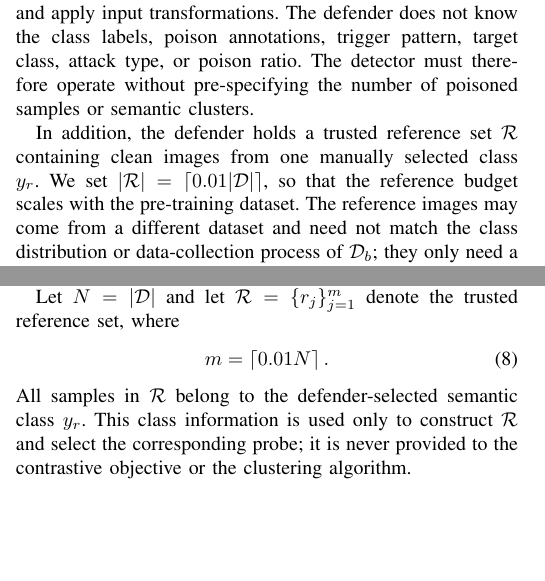
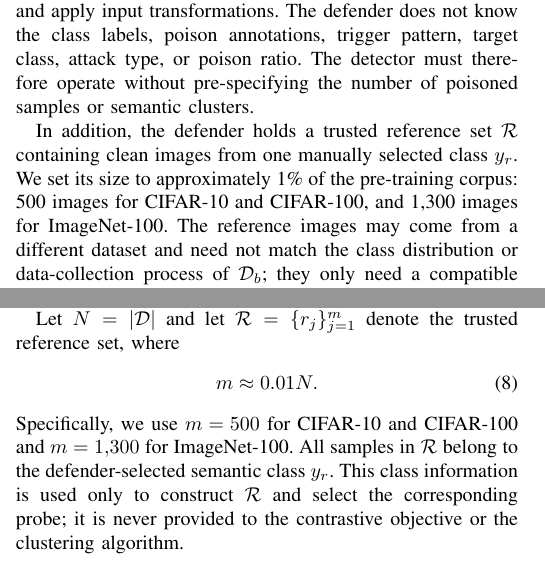
Before and after one commit to 1607782913/overleaf-sync-test, a LaTeX paper (main.tex): two parts of the columns of pages 3 and 5 of 9, joined at a grey line, cut so that both start at the same text, the shorter picture padded with empty space. Compiled offline with pdfLaTeX; a missing font is replaced by an installed copy or a similar font; a LaTeX package or settings file that is missing is left out.

Commit message:
methods: describe reference budget as approximately one percent

```diff
--- a/main.tex
+++ b/main.tex
@@ -90,7 +90,7 @@ The attack has two objectives. First, a downstream classifier $g_{\phi}\circ f_{
 \subsection{Defender's Knowledge and Capabilities}
 The defender has full access to the unlabeled pre-training dataset $\mathcal{D}$ and can train an encoder, extract backbone features, and apply input transformations. The defender does not know the class labels, poison annotations, trigger pattern, target class, attack type, or poison ratio. The detector must therefore operate without pre-specifying the number of poisoned samples or semantic clusters.
 
-In addition, the defender holds a trusted reference set $\mathcal{R}$ containing clean images from one manually selected class $y_r$. We set $|\mathcal{R}|=\lceil0.01|\mathcal{D}|\rceil$, so that the reference budget scales with the pre-training dataset. The reference images may come from a different dataset and need not match the class distribution or data-collection process of $\mathcal{D}_{b}$; they only need a compatible visual modality and input format. Their labels are used solely to select the probe target class and never enter a supervised loss, clustering decision, or poison supervision.
+In addition, the defender holds a trusted reference set $\mathcal{R}$ containing clean images from one manually selected class $y_r$. We set its size to approximately 1\% of the pre-training corpus: 500 images for CIFAR-10 and CIFAR-100, and 1,300 images for ImageNet-100. The reference images may come from a different dataset and need not match the class distribution or data-collection process of $\mathcal{D}_{b}$; they only need a compatible visual modality and input format. Their labels are used solely to select the probe target class and never enter a supervised loss, clustering decision, or poison supervision.
 
 Let $G$ denote the fixed semantic probe generator associated with class $y_r$. The generator is pre-trained once and reused across datasets and encoder settings. Before encoder training, the defender applies $G$ to every reference image and trains the encoder on $\mathcal{D}\cup G(\mathcal{R})$ using the same unsupervised CL objective and augmentation pipeline; the reference labels do not enter the loss. After training, $G$ is applied to every sample in $\mathcal{D}$, with each perturbation clipped to an $\ell_{\infty}$ radius of $8/255$. The backbone features of $G(\mathcal{D})$ and $G(\mathcal{R})$ are $L_2$-normalized and jointly embedded with UMAP. DBSCAN is fitted only to the standardized coordinates of the training samples. Ground-truth poison indices are used only to evaluate detection performance and never affect the clustering decision.
 
@@ -343,9 +343,11 @@ Let $N=|\mathcal{D}|$ and let
 $\mathcal{R}=\{r_j\}_{j=1}^{m}$ denote the trusted reference set,
 where
 \begin{equation}
-    m=\left\lceil0.01N\right\rceil.
+    m\approx0.01N.
     \label{eq:reference_budget}
 \end{equation}
+Specifically, we use $m=500$ for CIFAR-10 and CIFAR-100 and
+$m=1{,}300$ for ImageNet-100.
 All samples in $\mathcal{R}$ belong to the defender-selected semantic
 class $y_r$. This class information is used only to construct
 $\mathcal{R}$ and select the corresponding probe; it is never provided
```
